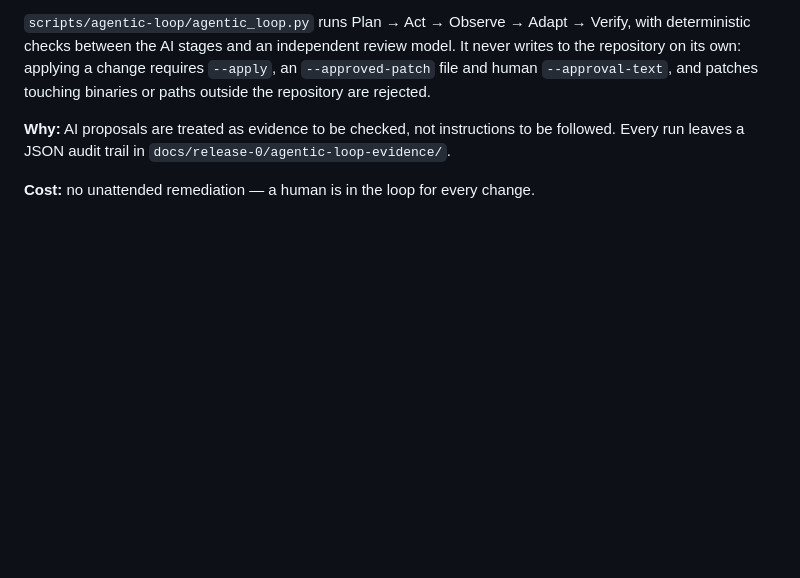
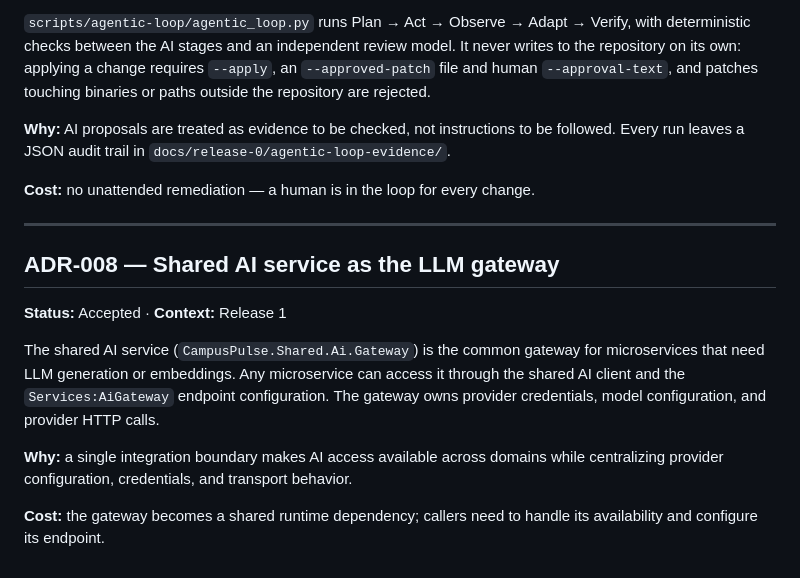
Before and after one commit to Valin-K/CampusPulseAI, a Markdown page: docs/architecture/decisions.md, the part around the change. GitHub-like rendering; blank space fills up the shorter version.

Commit message:
add decision to use shared ai service

```diff
--- a/docs/architecture/decisions.md
+++ b/docs/architecture/decisions.md
@@ -123,3 +123,20 @@ followed. Every run leaves a JSON audit trail in
 `docs/release-0/agentic-loop-evidence/`.
 
 **Cost:** no unattended remediation — a human is in the loop for every change.
+
+---
+
+## ADR-008 — Shared AI service as the LLM gateway
+
+**Status:** Accepted · **Context:** Release 1
+
+The shared AI service (`CampusPulse.Shared.Ai.Gateway`) is the common gateway for
+microservices that need LLM generation or embeddings. Any microservice can access it
+through the shared AI client and the `Services:AiGateway` endpoint configuration. The
+gateway owns provider credentials, model configuration, and provider HTTP calls.
+
+**Why:** a single integration boundary makes AI access available across domains while
+centralizing provider configuration, credentials, and transport behavior.
+
+**Cost:** the gateway becomes a shared runtime dependency; callers need to handle its
+availability and configure its endpoint.
```
